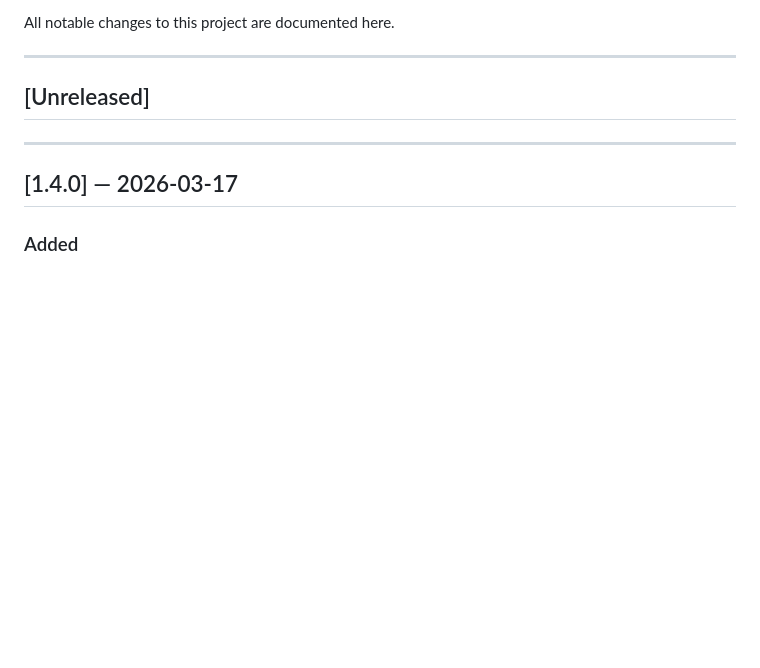
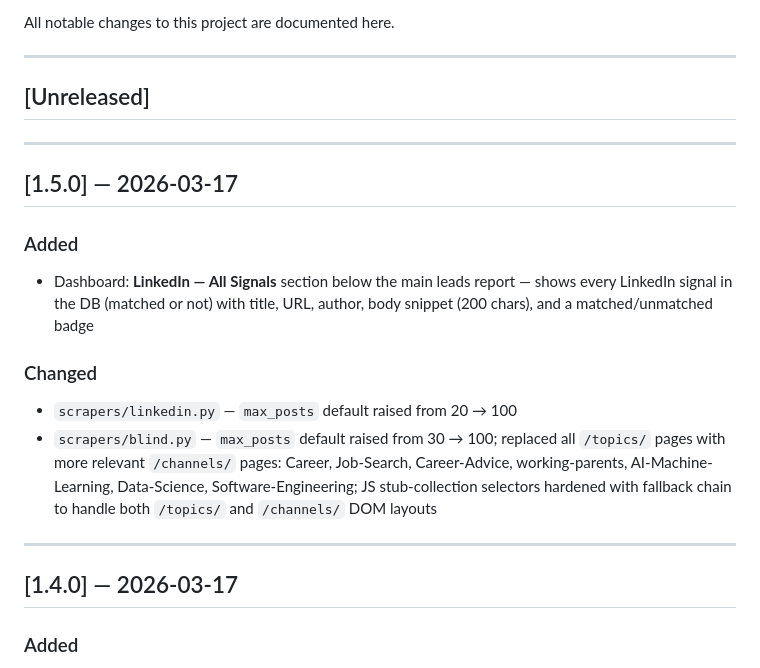
Before and after one commit to dongzhang84/socrates-finds-you, a Markdown page: CHANGELOG.md, the part around the change. Rendered like a GitHub page; blank space fills up the shorter version.

```diff
--- a/CHANGELOG.md
+++ b/CHANGELOG.md
@@ -5,6 +5,17 @@ All notable changes to this project are documented here.
 ---
 
 ## [Unreleased]
+
+---
+
+## [1.5.0] — 2026-03-17
+
+### Added
+- Dashboard: **LinkedIn — All Signals** section below the main leads report — shows every LinkedIn signal in the DB (matched or not) with title, URL, author, body snippet (200 chars), and a matched/unmatched badge
+
+### Changed
+- `scrapers/linkedin.py` — `max_posts` default raised from 20 → 100
+- `scrapers/blind.py` — `max_posts` default raised from 30 → 100; replaced all `/topics/` pages with more relevant `/channels/` pages: Career, Job-Search, Career-Advice, working-parents, AI-Machine-Learning, Data-Science, Software-Engineering; JS stub-collection selectors hardened with fallback chain to handle both `/topics/` and `/channels/` DOM layouts
 
 ---
 
```
Also changed, not shown: CLAUDE.md (added, +75 -0 lines), README.md (+2 -1 lines).
